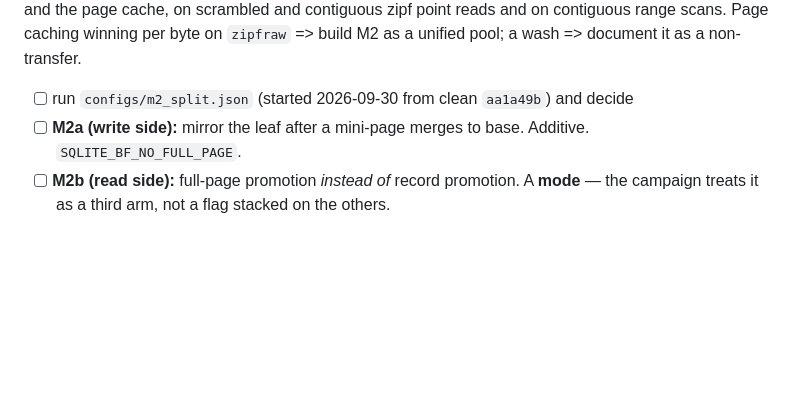
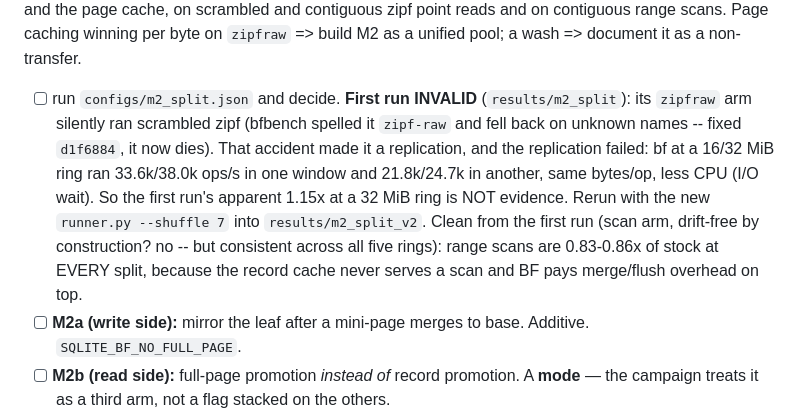
Before and after one commit to el-yawd/sqlite-bftree, a Markdown page: BF_TREE_V2_PLAN.md, the part around the change. GitHub-like rendering; blank space fills up the shorter version.

Commit message:
plan: first m2_split run invalid (dist fallback + a slow window); shuffled rerun
Co-Authored-By: Claude Opus 5.5 (1M context) <noreply@anthropic.com>

```diff
--- a/BF_TREE_V2_PLAN.md
+++ b/BF_TREE_V2_PLAN.md
@@ -1018,7 +1018,16 @@ asked with existing knobs first: `configs/m2_split.json` moves a fixed 36 MiB be
 ring (2..32 MiB, new runner key `ring_bytes`) and the page cache, on scrambled and contiguous
 zipf point reads and on contiguous range scans.  Page caching winning per byte on `zipfraw`
 => build M2 as a unified pool; a wash => document it as a non-transfer.
-- [ ] run `configs/m2_split.json` (started 2026-09-30 from clean `aa1a49b`) and decide
+- [ ] run `configs/m2_split.json` and decide.  **First run INVALID** (`results/m2_split`):
+      its `zipfraw` arm silently ran scrambled zipf (bfbench spelled it `zipf-raw` and fell
+      back on unknown names -- fixed `d1f6884`, it now dies).  That accident made it a
+      replication, and the replication failed: bf at a 16/32 MiB ring ran 33.6k/38.0k ops/s
+      in one window and 21.8k/24.7k in another, same bytes/op, less CPU (I/O wait).  So the
+      first run's apparent 1.15x at a 32 MiB ring is NOT evidence.  Rerun with the new
+      `runner.py --shuffle 7` into `results/m2_split_v2`.
+      Clean from the first run (scan arm, drift-free by construction? no -- but consistent
+      across all five rings): range scans are 0.83-0.86x of stock at EVERY split, because
+      the record cache never serves a scan and BF pays merge/flush overhead on top.
 - [ ] **M2a (write side):** mirror the leaf after a mini-page merges to base.  Additive.
       `SQLITE_BF_NO_FULL_PAGE`.
 - [ ] **M2b (read side):** full-page promotion *instead of* record promotion.  A **mode** — the
```
